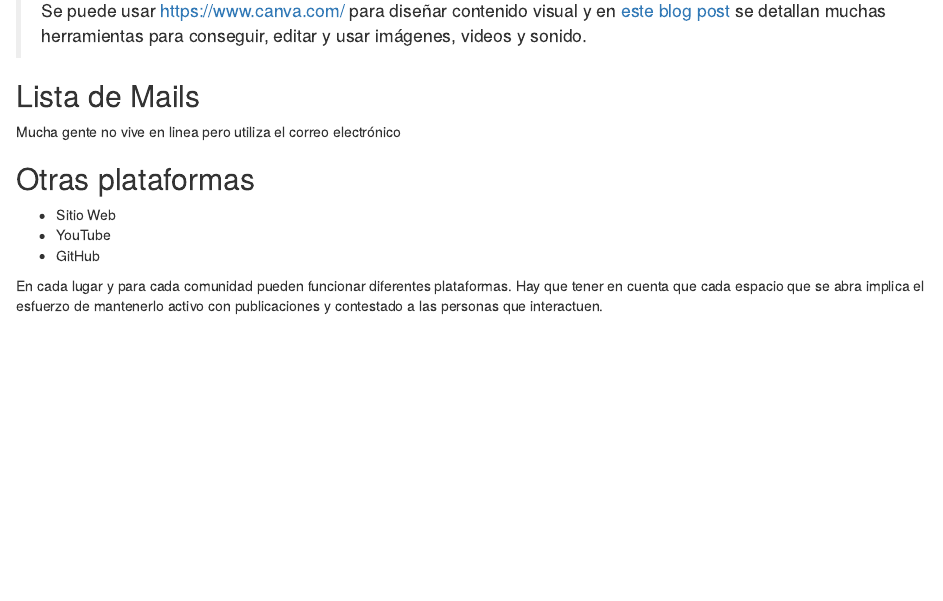
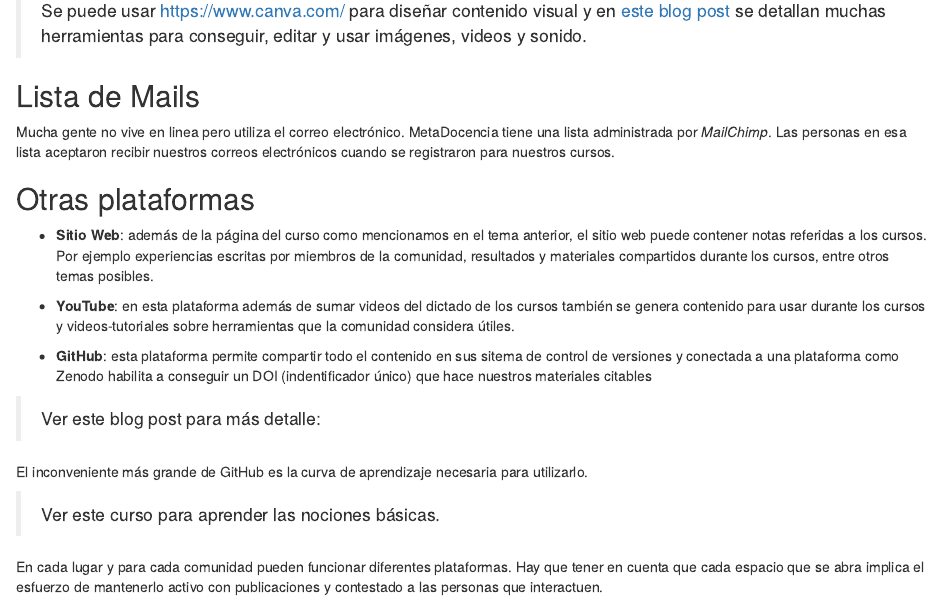
Before and after one commit to MetaDocencia/MetaDocenciaEnUnaCajaPaquete1, an R Markdown document (content/capitulos/capitulo2/02-difusion/index.Rmarkdown): the page in a window 1100 px wide, from 560 px down. Rendered offline with R 4.5, knitr and Pandoc, with nearby package versions.

Commit message:
Capitulo 2 -tema 1,2 y 3

```diff
--- a/content/capitulos/capitulo2/02-difusion/index.Rmarkdown
+++ b/content/capitulos/capitulo2/02-difusion/index.Rmarkdown
@@ -34,12 +34,22 @@ Se debe generar un texto alternativo para cada imágen o gif que se utilice.  Si
 
 ## Lista de Mails
 
-Mucha gente no vive en linea pero utiliza el correo electrónico
+Mucha gente no vive en linea pero utiliza el correo electrónico.  MetaDocencia tiene una lista administrada por _MailChimp_.  Las personas en esa lista aceptaron recibir nuestros correos electrónicos cuando se registraron para nuestros cursos.
+
 
 ## Otras plataformas
 
-* Sitio Web
-* YouTube
-* GitHub
+* **Sitio Web**: además de la página del curso como mencionamos en el tema anterior, el sitio web puede contener notas referidas a los cursos.  Por ejemplo experiencias escritas por miembros de la comunidad, resultados y materiales compartidos durante los cursos, entre otros temas posibles.
+
+* **YouTube**: en esta plataforma además de sumar videos del dictado de los cursos también se genera contenido para usar durante los cursos y videos-tutoriales sobre herramientas que la comunidad considera útiles.
+
+* **GitHub**: esta plataforma permite compartir todo el contenido en sus sitema de control de versiones y conectada a una plataforma como Zenodo habilita a conseguir un DOI (indentificador único) que hace nuestros materiales citables
+
+> Ver este blog post para más detalle:
+
+El inconveniente más grande de GitHub es la curva de aprendizaje necesaria para utilizarlo.
+
+> Ver este curso para aprender las nociones básicas.
+
 
 En cada lugar y para cada comunidad pueden funcionar diferentes plataformas.  Hay que tener en cuenta que cada espacio que se abra implica el esfuerzo de mantenerlo activo con publicaciones y contestado a las personas que interactuen.
```
Also changed, not shown: content/capitulos/capitulo2/_index.md (+4 -19 lines), 2 other files.
